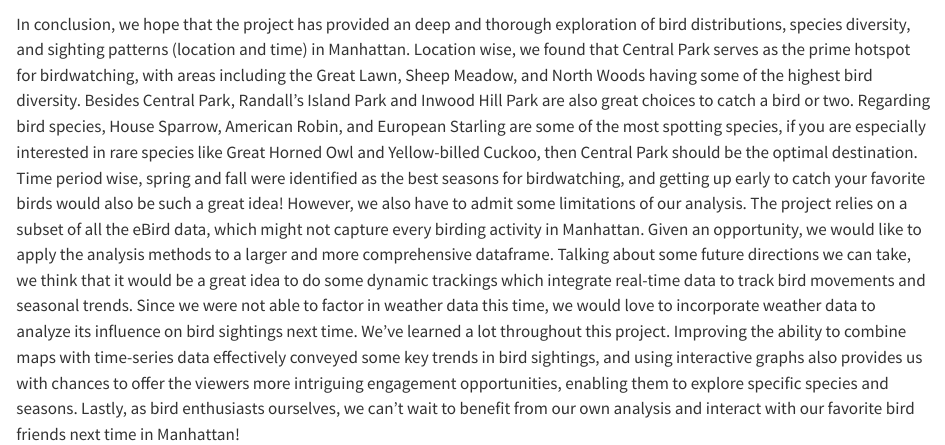
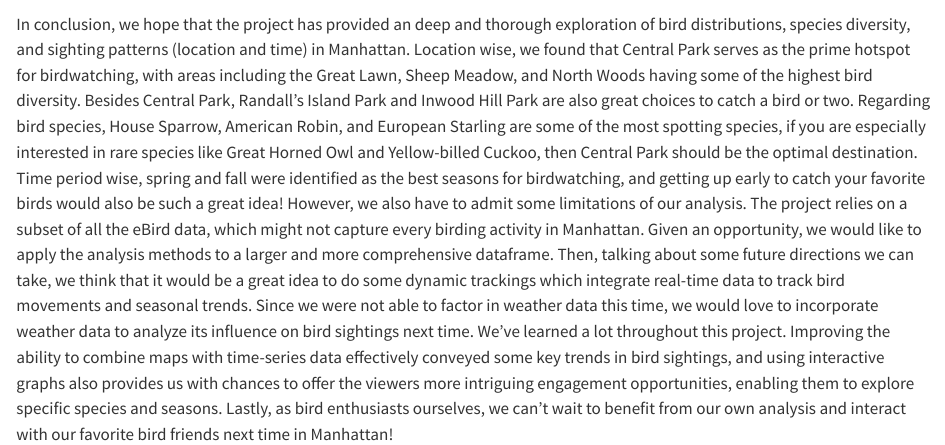
Before and after one commit to tracymao906/The_Birds_Story, a Quarto document (conclusion.qmd): the page in a window 1100 px wide, from 60 px down. Rendered offline with R 4.5, knitr and Pandoc in place of Quarto, with nearby package versions.

Commit message:
Update conclusion

```diff
--- a/conclusion.qmd
+++ b/conclusion.qmd
@@ -1,6 +1,6 @@
 # Conclusion
 In conclusion, we hope that the project has provided an deep and thorough exploration of bird distributions, species diversity, and sighting patterns (location and time) in Manhattan. Location wise, we found that Central Park serves as the prime hotspot for birdwatching, with areas including the Great Lawn, Sheep Meadow, and North Woods having some of the highest bird diversity. Besides Central Park, Randall's Island Park and Inwood Hill Park are also great choices to catch a bird or two. Regarding bird species, House Sparrow, American Robin, and European Starling are some of the most spotting species, if you are especially interested in rare species like Great Horned Owl and Yellow-billed Cuckoo, then Central Park should be the optimal destination. Time period wise, spring and fall were identified as the best seasons for birdwatching, and getting up early to catch your favorite birds would also be such a great idea!
 However, we also have to admit some limitations of our analysis. The project relies on a subset of all the eBird data, which might not capture every birding activity in Manhattan. Given an opportunity, we would like to apply the analysis methods to a larger and more comprehensive dataframe.
-Talking about some future directions we can take, we think that it would be a great idea to do some dynamic trackings which integrate real-time data to track bird movements and seasonal trends. Since we were not able to factor in weather data this time, we would love to incorporate weather data to analyze its influence on bird sightings next time.
+Then, talking about some future directions we can take, we think that it would be a great idea to do some dynamic trackings which integrate real-time data to track bird movements and seasonal trends. Since we were not able to factor in weather data this time, we would love to incorporate weather data to analyze its influence on bird sightings next time.
 We've learned a lot throughout this project. Improving the ability to combine maps with time-series data effectively conveyed some key trends in bird sightings, and using interactive graphs also provides us with chances to offer the viewers more intriguing engagement opportunities, enabling them to explore specific species and seasons.
 Lastly, as bird enthusiasts ourselves, we can't wait to benefit from our own analysis and interact with our favorite bird friends next time in Manhattan!
```
